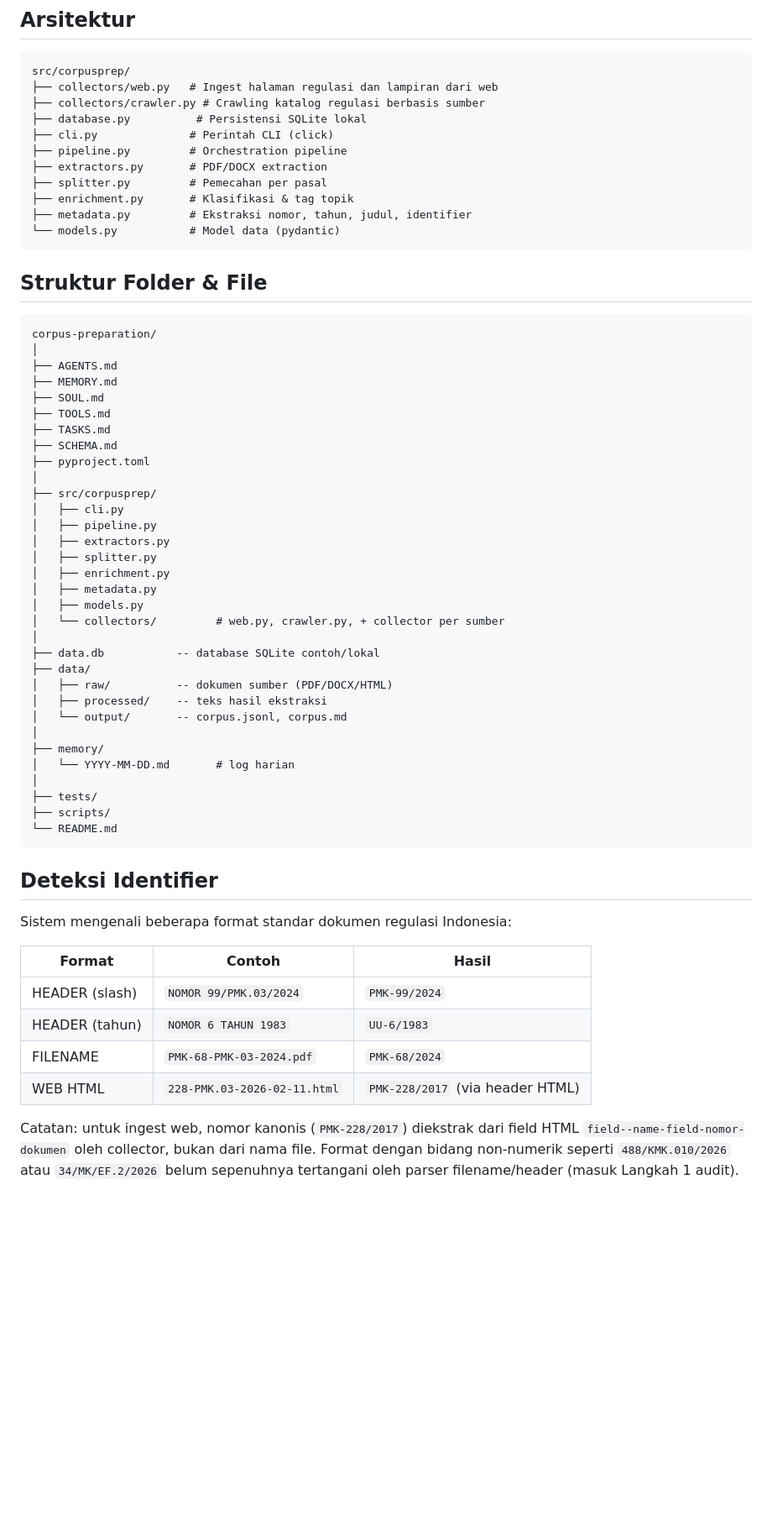
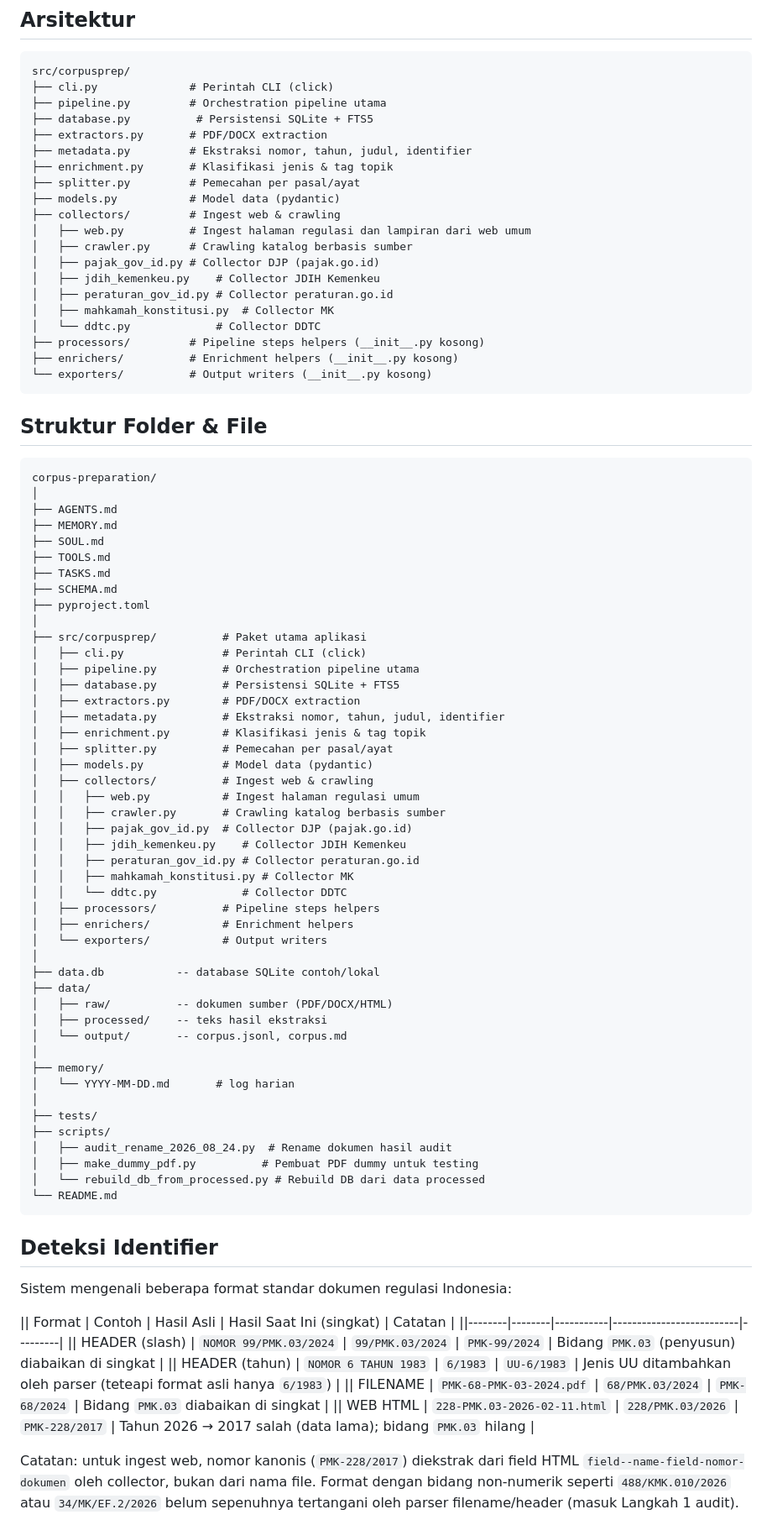
Before and after one commit to riset-pajak/corpus-preparation, a Markdown page: README.md, the part around one of its changes. Shown at 84% size. Rendered like a GitHub page; blank space fills up the shorter version.

````diff
--- a/README.md
+++ b/README.md
@@ -119,16 +119,25 @@ Catatan naming untuk ingest web:
 
 ```
 src/corpusprep/
-├── collectors/web.py   # Ingest halaman regulasi dan lampiran dari web
-├── collectors/crawler.py # Crawling katalog regulasi berbasis sumber
-├── database.py          # Persistensi SQLite lokal
 ├── cli.py              # Perintah CLI (click)
-├── pipeline.py         # Orchestration pipeline
+├── pipeline.py         # Orchestration pipeline utama
+├── database.py          # Persistensi SQLite + FTS5
 ├── extractors.py       # PDF/DOCX extraction
-├── splitter.py         # Pemecahan per pasal
-├── enrichment.py       # Klasifikasi & tag topik
 ├── metadata.py         # Ekstraksi nomor, tahun, judul, identifier
-└── models.py           # Model data (pydantic)
+├── enrichment.py       # Klasifikasi jenis & tag topik
+├── splitter.py         # Pemecahan per pasal/ayat
+├── models.py           # Model data (pydantic)
+├── collectors/         # Ingest web & crawling
+│   ├── web.py          # Ingest halaman regulasi dan lampiran dari web umum
+│   ├── crawler.py      # Crawling katalog berbasis sumber
+│   ├── pajak_gov_id.py # Collector DJP (pajak.go.id)
+│   ├── jdih_kemenkeu.py    # Collector JDIH Kemenkeu
+│   ├── peraturan_gov_id.py # Collector peraturan.go.id
+│   ├── mahkamah_konstitusi.py  # Collector MK
+│   └── ddtc.py             # Collector DDTC
+├── processors/         # Pipeline steps helpers (__init__.py kosong)
+├── enrichers/          # Enrichment helpers (__init__.py kosong)
+└── exporters/          # Output writers (__init__.py kosong)
 ```
 
 ## Struktur Folder & File
@@ -144,15 +153,26 @@ corpus-preparation/
 ├── SCHEMA.md
 ├── pyproject.toml
 │
-├── src/corpusprep/
-│   ├── cli.py
-│   ├── pipeline.py
-│   ├── extractors.py
-│   ├── splitter.py
-│   ├── enrichment.py
-│   ├── metadata.py
-│   ├── models.py
-│   └── collectors/         # web.py, crawler.py, + collector per sumber
+├── src/corpusprep/          # Paket utama aplikasi
+│   ├── cli.py               # Perintah CLI (click)
+│   ├── pipeline.py          # Orchestration pipeline utama
+│   ├── database.py          # Persistensi SQLite + FTS5
+│   ├── extractors.py        # PDF/DOCX extraction
+│   ├── metadata.py          # Ekstraksi nomor, tahun, judul, identifier
+│   ├── enrichment.py        # Klasifikasi jenis & tag topik
+│   ├── splitter.py          # Pemecahan per pasal/ayat
+│   ├── models.py            # Model data (pydantic)
+│   ├── collectors/          # Ingest web & crawling
+│   │   ├── web.py           # Ingest halaman regulasi umum
+│   │   ├── crawler.py       # Crawling katalog berbasis sumber
+│   │   ├── pajak_gov_id.py  # Collector DJP (pajak.go.id)
+│   │   ├── jdih_kemenkeu.py    # Collector JDIH Kemenkeu
+│   │   ├── peraturan_gov_id.py # Collector peraturan.go.id
+│   │   ├── mahkamah_konstitusi.py # Collector MK
+│   │   └── ddtc.py             # Collector DDTC
+│   ├── processors/          # Pipeline steps helpers
+│   ├── enrichers/           # Enrichment helpers
+│   └── exporters/           # Output writers
 │
 ├── data.db           -- database SQLite contoh/lokal
 ├── data/
@@ -165,6 +185,9 @@ corpus-preparation/
 │
 ├── tests/
 ├── scripts/
+│   ├── audit_rename_2026_08_24.py  # Rename dokumen hasil audit
+│   ├── make_dummy_pdf.py          # Pembuat PDF dummy untuk testing
+│   └── rebuild_db_from_processed.py # Rebuild DB dari data processed
 └── README.md
 ```
 
@@ -172,12 +195,12 @@ corpus-preparation/
 
 Sistem mengenali beberapa format standar dokumen regulasi Indonesia:
 
-| Format | Contoh | Hasil |
-|--------|--------|-------|
-| HEADER (slash) | `NOMOR 99/PMK.03/2024` | `PMK-99/2024` |
-| HEADER (tahun) | `NOMOR 6 TAHUN 1983` | `UU-6/1983` |
-| FILENAME | `PMK-68-PMK-03-2024.pdf` | `PMK-68/2024` |
-| WEB HTML | `228-PMK.03-2026-02-11.html` | `PMK-228/2017` (via header HTML) |
+|| Format | Contoh | Hasil Asli | Hasil Saat Ini (singkat) | Catatan |
+||--------|--------|-----------|--------------------------|---------|
+|| HEADER (slash) | `NOMOR 99/PMK.03/2024` | `99/PMK.03/2024` | `PMK-99/2024` | Bidang `PMK.03` (penyusun) diabaikan di singkat |
+|| HEADER (tahun) | `NOMOR 6 TAHUN 1983` | `6/1983` | `UU-6/1983` | Jenis UU ditambahkan oleh parser (teteapi format asli hanya `6/1983`) |
+|| FILENAME | `PMK-68-PMK-03-2024.pdf` | `68/PMK.03/2024` | `PMK-68/2024` | Bidang `PMK.03` diabaikan di singkat |
+|| WEB HTML | `228-PMK.03-2026-02-11.html` | `228/PMK.03/2026` | `PMK-228/2017` | Tahun 2026 → 2017 salah (data lama); bidang `PMK.03` hilang |
 
 Catatan: untuk ingest web, nomor kanonis (`PMK-228/2017`) diekstrak dari field
 HTML `field--name-field-nomor-dokumen` oleh collector, bukan dari nama file.
````
Also changed, not shown: other parts of README.md (+55 -48 lines), SCHEMA.md (+11 -11 lines), TASKS.md (+16 -16 lines).
